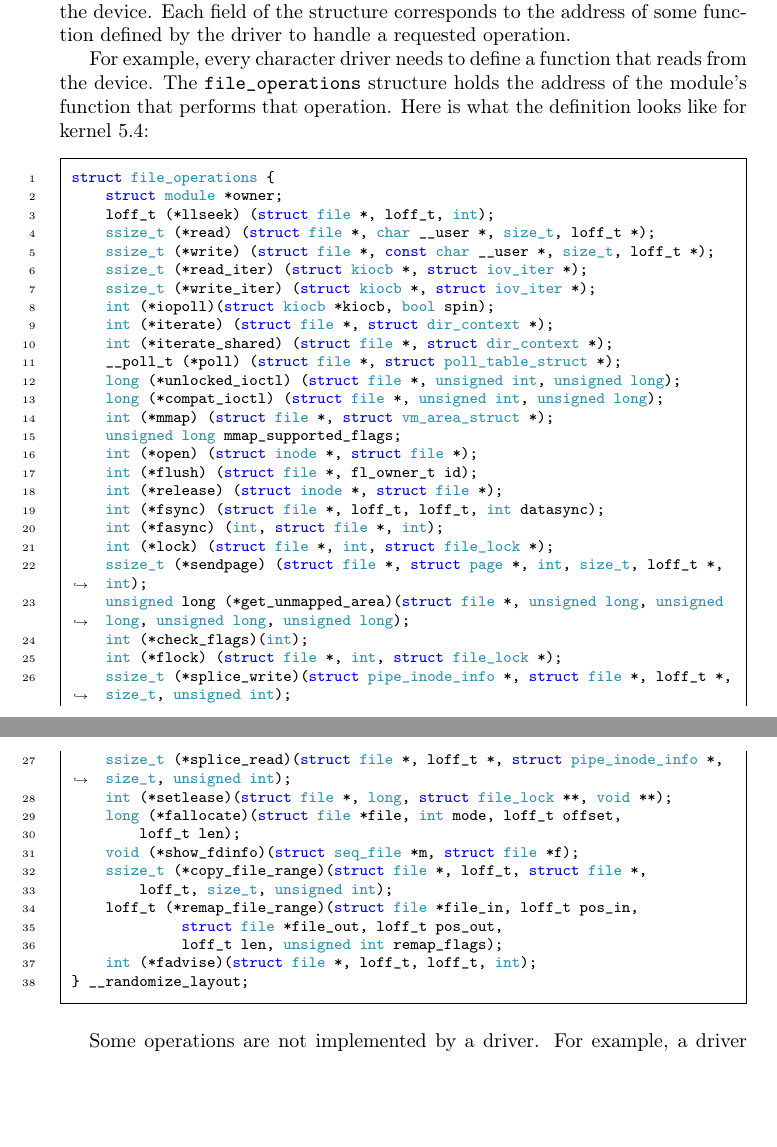
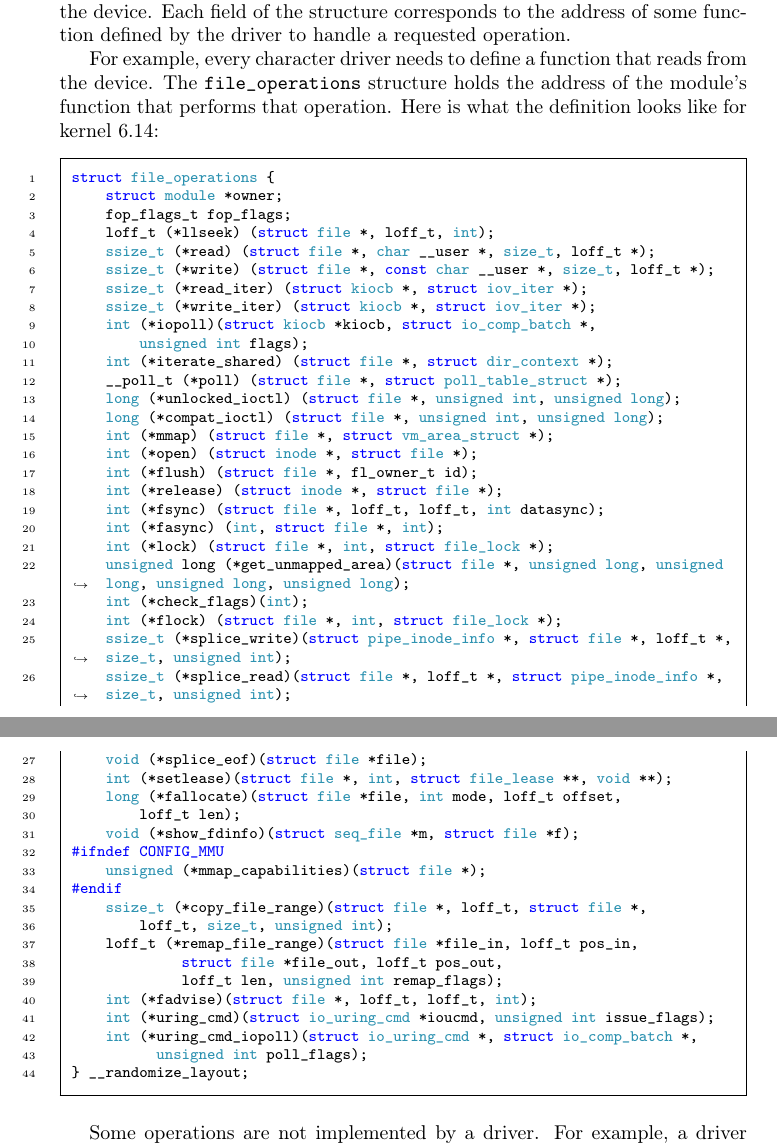
Before and after one commit to sysprog21/lkmpg, a LaTeX book (lkmpg.tex): two parts of pages 24 and 25 of 57, joined at a grey line, cut so that both start at the same text, the shorter picture padded with empty space. Compiled offline with pdfLaTeX.

Commit message:
Align struct file_operations with upstream v6.14
Chapter 6, "Character Device Drivers", section 6.1 still showed the v5.4
layout of 'struct file_operations'. Replace it with the version shipped
in upstream Linux v6.14, keeping the example buildable and the API in
step with modern kernels.

Co-authored-by: EricccTaiwan <yphbchou0911@gmail.com>

```diff
--- a/lkmpg.tex
+++ b/lkmpg.tex
@@ -908,46 +908,52 @@ Each field of the structure corresponds to the address of some function defined
 
 For example, every character driver needs to define a function that reads from the device.
 The \cpp|file_operations| structure holds the address of the module's function that performs that operation.
-Here is what the definition looks like for kernel 5.4:
+Here is what the definition looks like for kernel 6.14:
 
 \begin{code}
 struct file_operations {
     struct module *owner;
+    fop_flags_t fop_flags;
     loff_t (*llseek) (struct file *, loff_t, int);
     ssize_t (*read) (struct file *, char __user *, size_t, loff_t *);
     ssize_t (*write) (struct file *, const char __user *, size_t, loff_t *);
     ssize_t (*read_iter) (struct kiocb *, struct iov_iter *);
     ssize_t (*write_iter) (struct kiocb *, struct iov_iter *);
-    int (*iopoll)(struct kiocb *kiocb, bool spin);
-    int (*iterate) (struct file *, struct dir_context *);
+    int (*iopoll)(struct kiocb *kiocb, struct io_comp_batch *,
+        unsigned int flags);
     int (*iterate_shared) (struct file *, struct dir_context *);
     __poll_t (*poll) (struct file *, struct poll_table_struct *);
     long (*unlocked_ioctl) (struct file *, unsigned int, unsigned long);
     long (*compat_ioctl) (struct file *, unsigned int, unsigned long);
     int (*mmap) (struct file *, struct vm_area_struct *);
-    unsigned long mmap_supported_flags;
     int (*open) (struct inode *, struct file *);
     int (*flush) (struct file *, fl_owner_t id);
     int (*release) (struct inode *, struct file *);
     int (*fsync) (struct file *, loff_t, loff_t, int datasync);
     int (*fasync) (int, struct file *, int);
     int (*lock) (struct file *, int, struct file_lock *);
-    ssize_t (*sendpage) (struct file *, struct page *, int, size_t, loff_t *, int);
     unsigned long (*get_unmapped_area)(struct file *, unsigned long, unsigned long, unsigned long, unsigned long);
     int (*check_flags)(int);
     int (*flock) (struct file *, int, struct file_lock *);
     ssize_t (*splice_write)(struct pipe_inode_info *, struct file *, loff_t *, size_t, unsigned int);
     ssize_t (*splice_read)(struct file *, loff_t *, struct pipe_inode_info *, size_t, unsigned int);
-    int (*setlease)(struct file *, long, struct file_lock **, void **);
+    void (*splice_eof)(struct file *file);
+    int (*setlease)(struct file *, int, struct file_lease **, void **);
     long (*fallocate)(struct file *file, int mode, loff_t offset,
         loff_t len);
     void (*show_fdinfo)(struct seq_file *m, struct file *f);
+#ifndef CONFIG_MMU
+    unsigned (*mmap_capabilities)(struct file *);
+#endif
     ssize_t (*copy_file_range)(struct file *, loff_t, struct file *,
         loff_t, size_t, unsigned int);
     loff_t (*remap_file_range)(struct file *file_in, loff_t pos_in,
              struct file *file_out, loff_t pos_out,
              loff_t len, unsigned int remap_flags);
     int (*fadvise)(struct file *, loff_t, loff_t, int);
+    int (*uring_cmd)(struct io_uring_cmd *ioucmd, unsigned int issue_flags);
+    int (*uring_cmd_iopoll)(struct io_uring_cmd *, struct io_comp_batch *,
+          unsigned int poll_flags);
 } __randomize_layout;
 \end{code}
 
```
